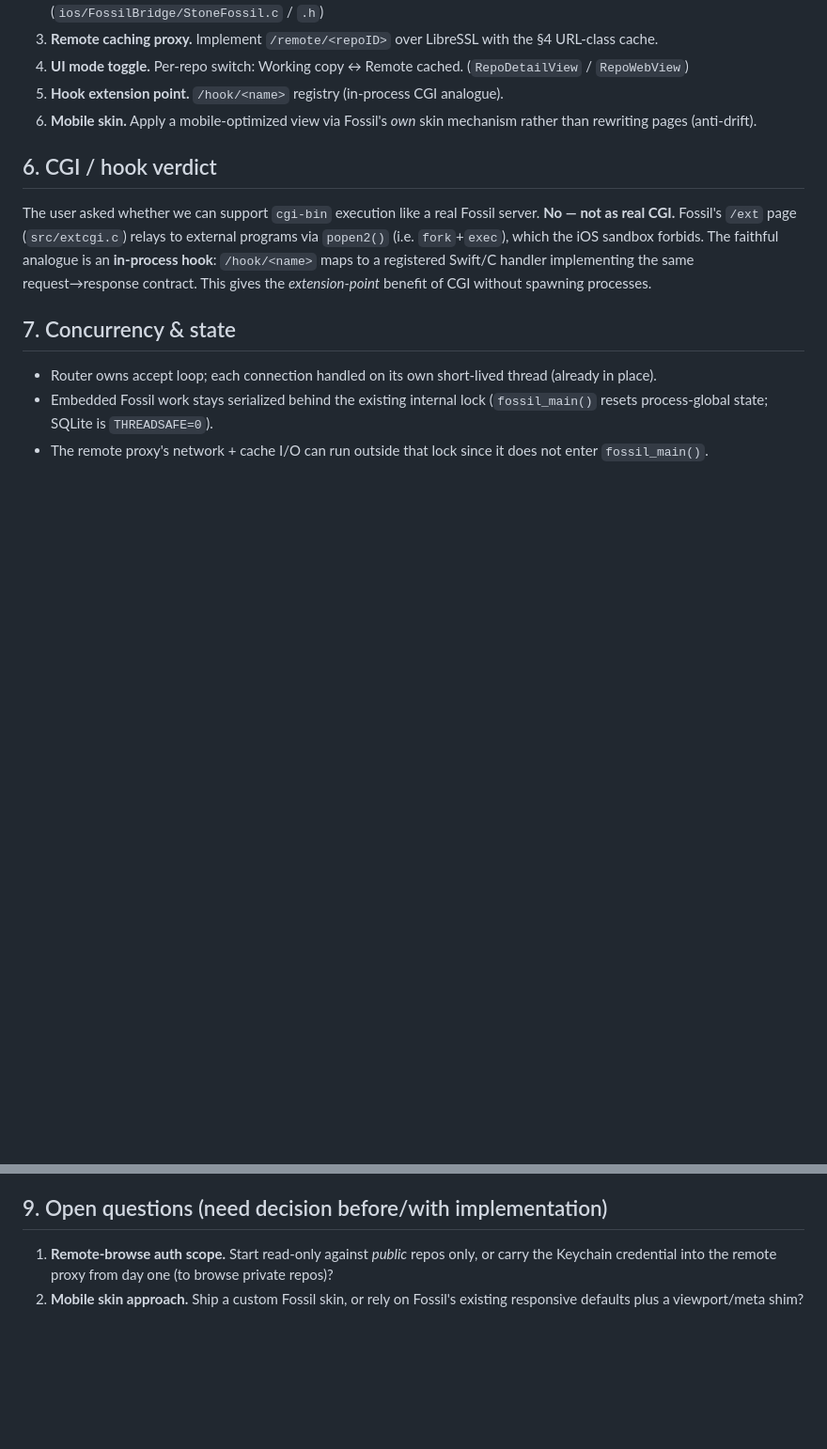
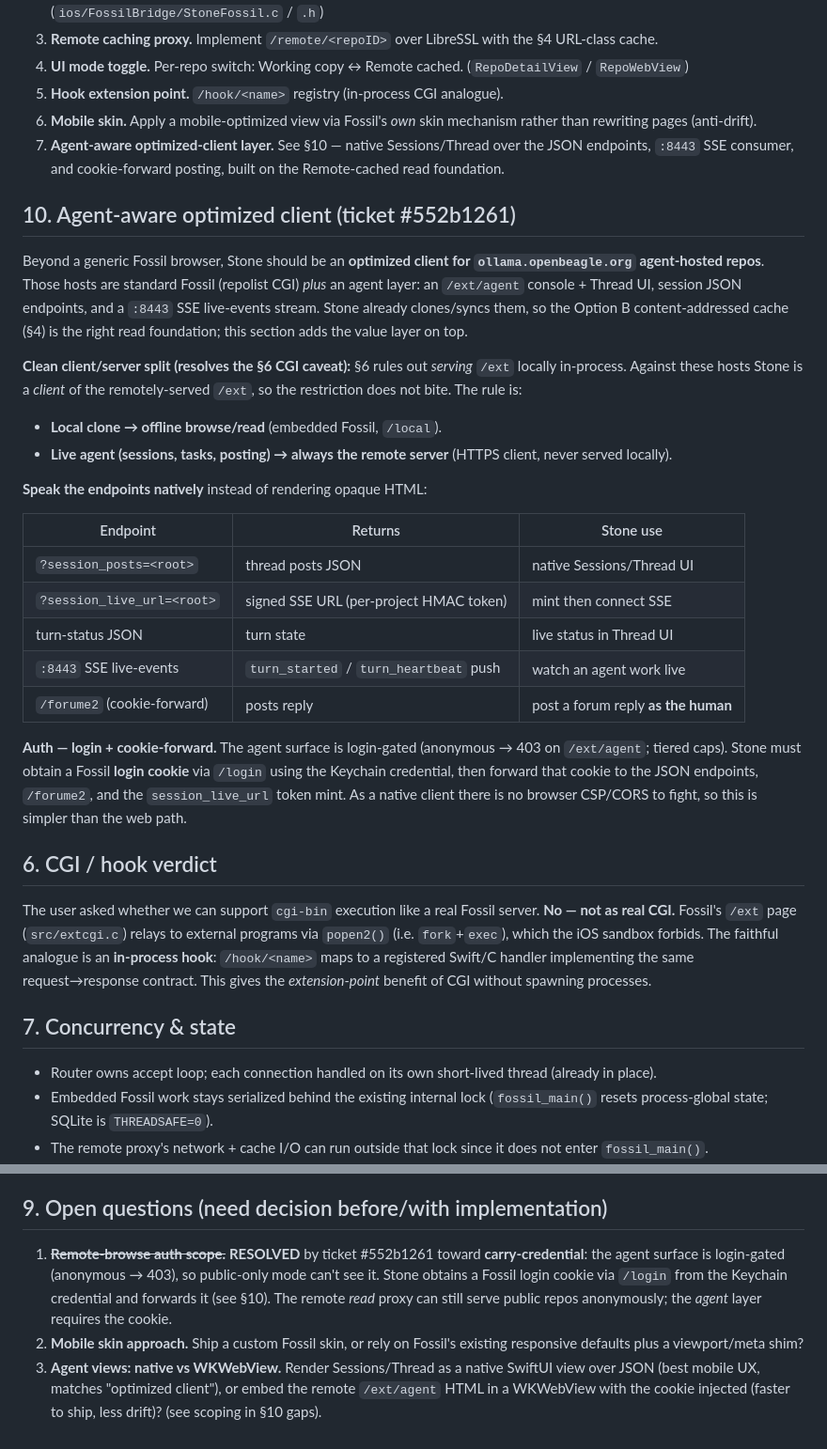
Before and after one commit to embedconsult/stone, a Markdown page: docs/design/option-b-caching-browser.md, 2 parts joined by grey strips. Shown at 94% size. Drawn GitHub-style; blank space fills up the shorter version.

```diff
--- a/docs/design/option-b-caching-browser.md
+++ b/docs/design/option-b-caching-browser.md
@@ -126,6 +126,42 @@ carry a TTL and a "last good" copy used as offline fallback.
 5. **Hook extension point.** `/hook/<name>` registry (in-process CGI analogue).
 6. **Mobile skin.** Apply a mobile-optimized view via Fossil's *own* skin
    mechanism rather than rewriting pages (anti-drift).
+7. **Agent-aware optimized-client layer.** See §10 — native Sessions/Thread over
+   the JSON endpoints, `:8443` SSE consumer, and cookie-forward posting, built on
+   the Remote-cached read foundation.
+
+## 10. Agent-aware optimized client (ticket #552b1261)
+
+Beyond a generic Fossil browser, Stone should be an **optimized client for
+`ollama.openbeagle.org` agent-hosted repos**. Those hosts are standard Fossil
+(repolist CGI) *plus* an agent layer: an `/ext/agent` console + Thread UI,
+session JSON endpoints, and a `:8443` SSE live-events stream. Stone already
+clones/syncs them, so the Option B content-addressed cache (§4) is the right
+read foundation; this section adds the value layer on top.
+
+**Clean client/server split (resolves the §6 CGI caveat):** §6 rules out
+*serving* `/ext` locally in-process. Against these hosts Stone is a *client* of
+the remotely-served `/ext`, so the restriction does not bite. The rule is:
+
+- **Local clone → offline browse/read** (embedded Fossil, `/local`).
+- **Live agent (sessions, tasks, posting) → always the remote server** (HTTPS
+  client, never served locally).
+
+**Speak the endpoints natively** instead of rendering opaque HTML:
+
+| Endpoint                       | Returns        | Stone use                                  |
+|--------------------------------|----------------|--------------------------------------------|
+| `?session_posts=<root>`        | thread posts JSON | native Sessions/Thread UI               |
+| `?session_live_url=<root>`     | signed SSE URL (per-project HMAC token) | mint then connect SSE |
+| turn-status JSON               | turn state     | live status in Thread UI                   |
+| `:8443` SSE live-events        | `turn_started` / `turn_heartbeat` push | watch an agent work live |
+| `/forume2` (cookie-forward)    | posts reply    | post a forum reply **as the human**        |
+
+**Auth — login + cookie-forward.** The agent surface is login-gated (anonymous
+→ 403 on `/ext/agent`; tiered caps). Stone must obtain a Fossil **login cookie**
+via `/login` using the Keychain credential, then forward that cookie to the JSON
+endpoints, `/forume2`, and the `session_live_url` token mint. As a native client
+there is no browser CSP/CORS to fight, so this is simpler than the web path.
 
 ## 6. CGI / hook verdict
 
@@ -157,8 +193,15 @@ This gives the *extension-point* benefit of CGI without spawning processes.
 
 ## 9. Open questions (need decision before/with implementation)
 
-1. **Remote-browse auth scope.** Start read-only against *public* repos only, or
-   carry the Keychain credential into the remote proxy from day one (to browse
-   private repos)?
+1. ~~**Remote-browse auth scope.**~~ **RESOLVED** by ticket #552b1261 toward
+   **carry-credential**: the agent surface is login-gated (anonymous → 403), so
+   public-only mode can't see it. Stone obtains a Fossil login cookie via
+   `/login` from the Keychain credential and forwards it (see §10). The remote
+   *read* proxy can still serve public repos anonymously; the *agent* layer
+   requires the cookie.
 2. **Mobile skin approach.** Ship a custom Fossil skin, or rely on Fossil's
    existing responsive defaults plus a viewport/meta shim?
+3. **Agent views: native vs WKWebView.** Render Sessions/Thread as a native
+   SwiftUI view over JSON (best mobile UX, matches "optimized client"), or embed
+   the remote `/ext/agent` HTML in a WKWebView with the cookie injected
+   (faster to ship, less drift)? (see scoping in §10 gaps).
```
Also changed, not shown: docs/design/agent-client-scoping.md (added, +113 -0 lines).
